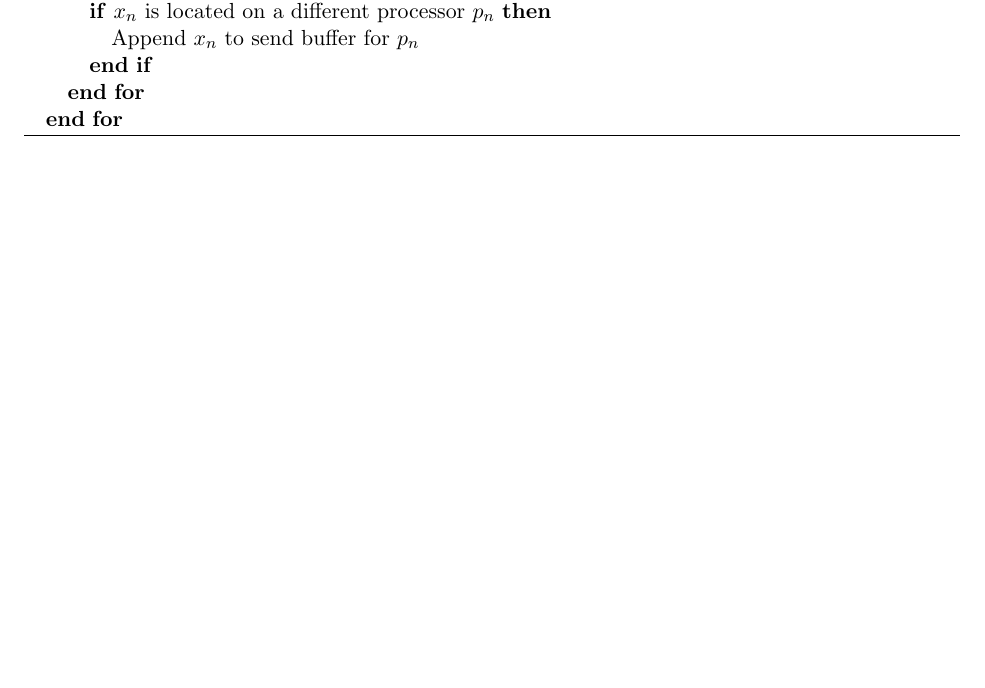
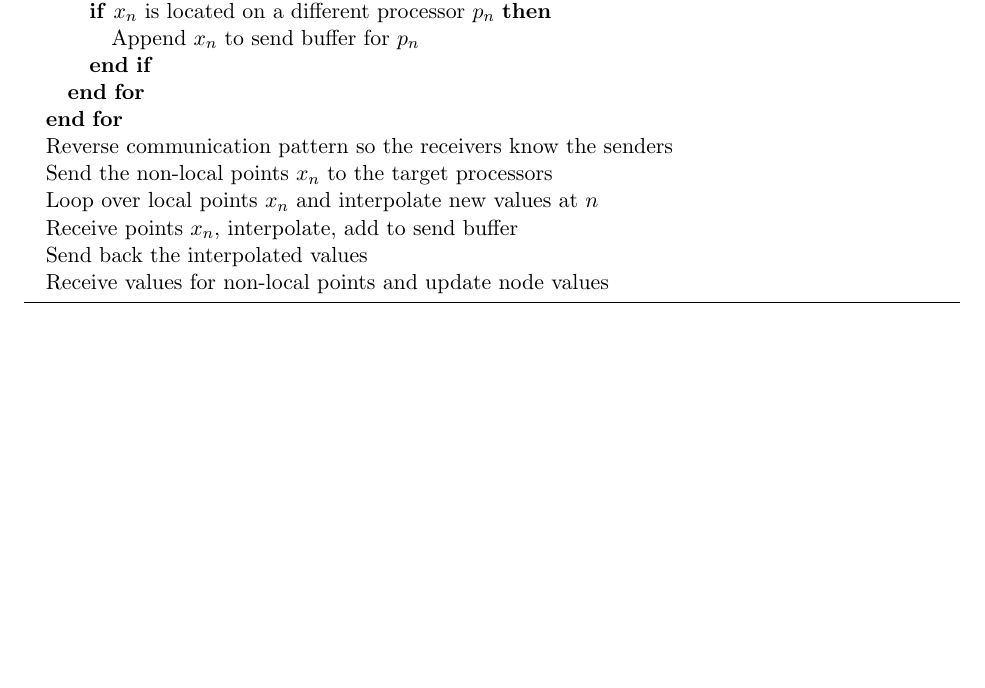
Before and after one commit to UCSB-CASL/casl_p4est, a LaTeX paper (doc/semilagr/semilagrangian.tex): part of the page, cut so that both start at the same text, the shorter picture padded with empty space. Compiled offline with pdfLaTeX.

Commit message:
Complet basic sl algorithm

```diff
--- a/doc/semilagr/semilagrangian.tex
+++ b/doc/semilagr/semilagrangian.tex
@@ -37,6 +37,12 @@ on nested non-conforming hexahedral meshes.
 	\ENDIF
       \ENDFOR
     \ENDFOR
+    \STATE Reverse communication pattern so the receivers know the senders
+    \STATE Send the non-local points $x_n$ to the target processors
+    \STATE Loop over local points $x_n$ and interpolate new values at $n$
+    \STATE Receive points $x_n$, interpolate, add to send buffer
+    \STATE Send back the interpolated values
+    \STATE Receive values for non-local points and update node values
   \end{algorithmic}
 \end{algorithm}
 
```
